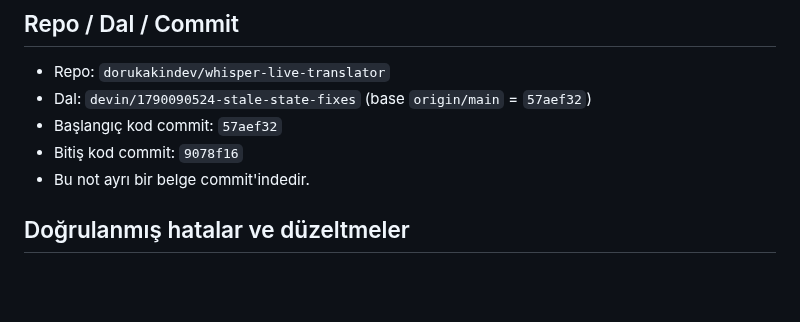
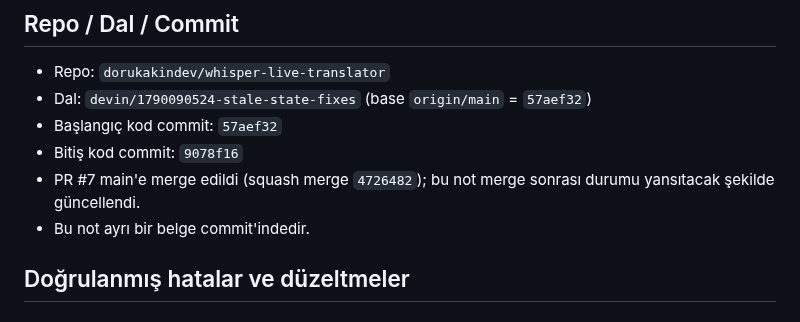
Before and after one commit to dorukakindev/whisper-live-translator, a Markdown page: docs/devir/2026-09-22-1827.md, the part around the change. Rendered like a GitHub page; blank space fills up the shorter version.

Commit message:
docs: devir notunu PR #7 merge sonrasina guncelle (#9)
Co-authored-by: Ahmet Topak <ahmettopak56022@gmail.com>
Co-authored-by: Devin AI <158243242+devin-ai-integration[bot]@users.noreply.github.com>

```diff
--- a/docs/devir/2026-09-22-1827.md
+++ b/docs/devir/2026-09-22-1827.md
@@ -8,6 +8,7 @@
 - Dal: `devin/1790090524-stale-state-fixes` (base `origin/main` = `57aef32`)
 - Başlangıç kod commit: `57aef32`
 - Bitiş kod commit: `9078f16`
+- PR #7 main'e merge edildi (squash merge `4726482`); bu not merge sonrası durumu yansıtacak şekilde güncellendi.
 - Bu not ayrı bir belge commit'indedir.
 
 ## Doğrulanmış hatalar ve düzeltmeler
```
